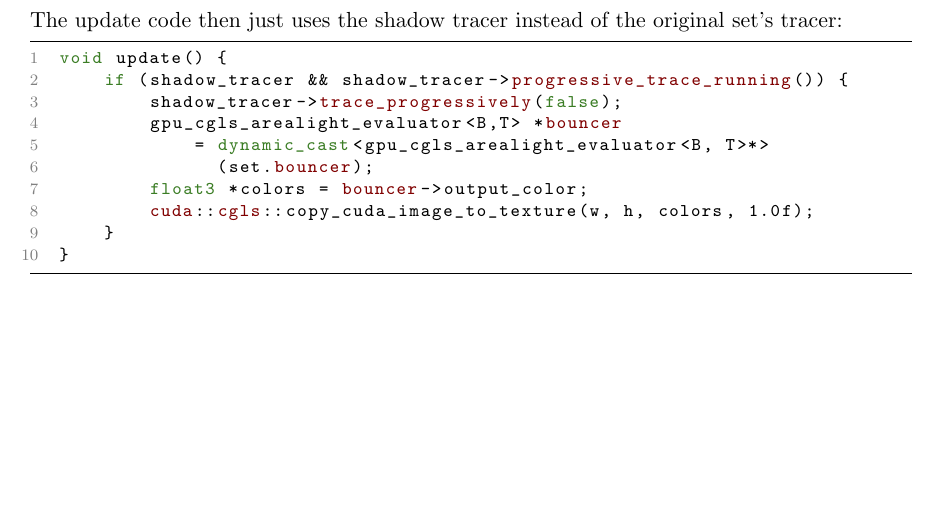
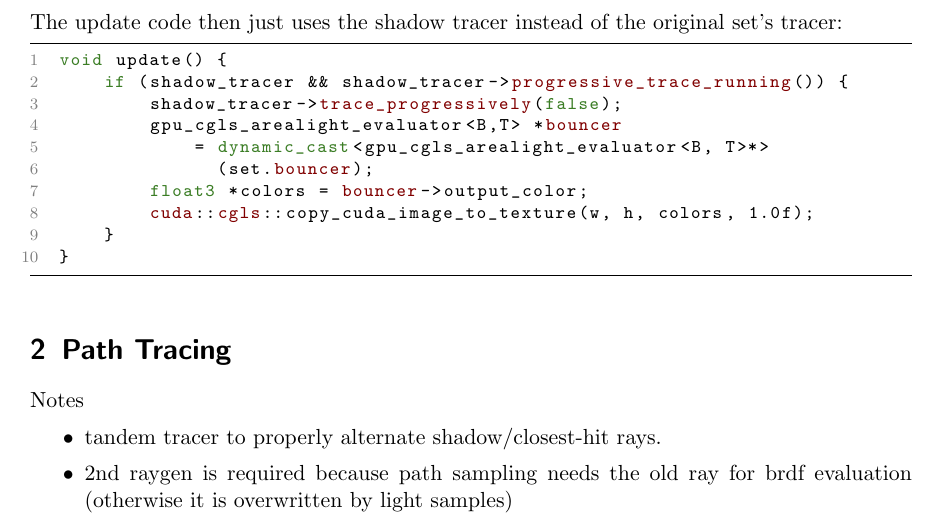
Before and after one commit to kiselgra/globillum, a LaTeX document (doc/rta/use-cases.tex): part of page 8 of 8, cut so that both start at the same text, the shorter picture padded with empty space. Compiled offline with pdfLaTeX.

```diff
--- a/doc/rta/use-cases.tex
+++ b/doc/rta/use-cases.tex
@@ -536,6 +536,14 @@
 \end{lstlisting}
 
 
+\section{Path Tracing}
+Notes
+\begin{itemize}
+\item tandem tracer to properly alternate shadow/closest-hit rays.
+\item 2nd raygen is required because path sampling needs the old ray for brdf evaluation
+	(otherwise it is overwritten by light samples)
+\end{itemize}
+
 
 \end{document}
 
```
Also changed, not shown: 3 other files.
